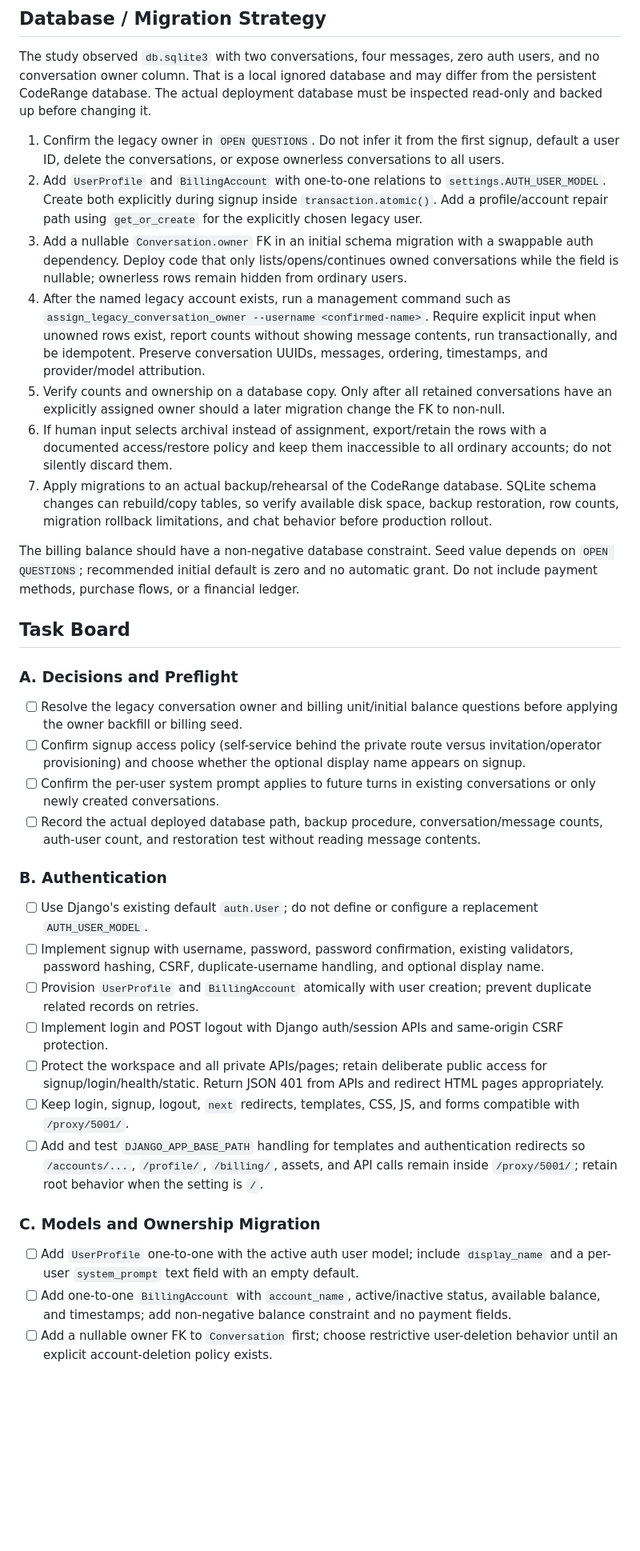
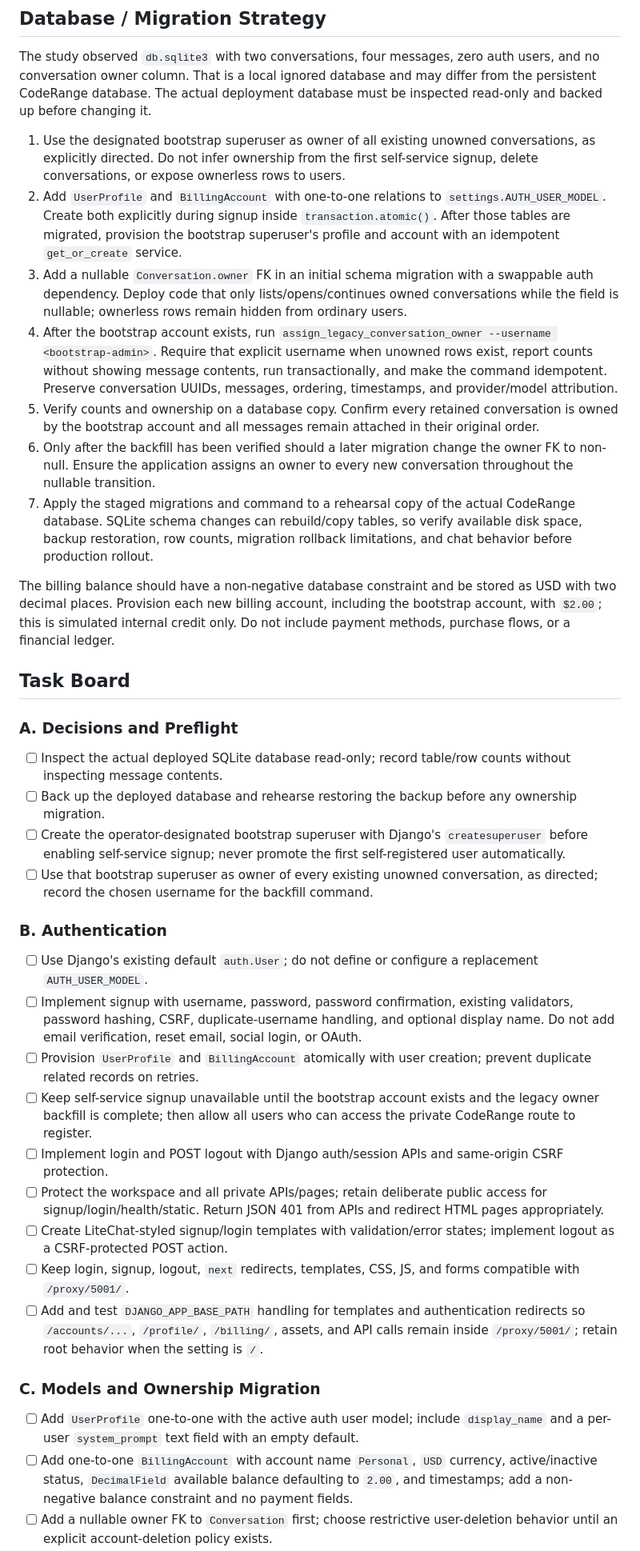
Before and after one commit to asst576/chitchat, a Markdown page: doc/plan/1790671882_accounts-profile-billing.md, the part around one of its changes. Shown at 80% size. Drawn GitHub-style; blank space fills up the shorter version.

Commit message:
docs: update accounts profile billing plan

```diff
--- a/doc/plan/1790671882_accounts-profile-billing.md
+++ b/doc/plan/1790671882_accounts-profile-billing.md
@@ -103,37 +101,39 @@ No new runtime dependency is expected. Do not add Django admin solely for these
 
 The study observed `db.sqlite3` with two conversations, four messages, zero auth users, and no conversation owner column. That is a local ignored database and may differ from the persistent CodeRange database. The actual deployment database must be inspected read-only and backed up before changing it.
 
-1. Confirm the legacy owner in `OPEN QUESTIONS`. Do not infer it from the first signup, default a user ID, delete the conversations, or expose ownerless conversations to all users.
-2. Add `UserProfile` and `BillingAccount` with one-to-one relations to `settings.AUTH_USER_MODEL`. Create both explicitly during signup inside `transaction.atomic()`. Add a profile/account repair path using `get_or_create` for the explicitly chosen legacy user.
+1. Use the designated bootstrap superuser as owner of all existing unowned conversations, as explicitly directed. Do not infer ownership from the first self-service signup, delete conversations, or expose ownerless rows to users.
+2. Add `UserProfile` and `BillingAccount` with one-to-one relations to `settings.AUTH_USER_MODEL`. Create both explicitly during signup inside `transaction.atomic()`. After those tables are migrated, provision the bootstrap superuser's profile and account with an idempotent `get_or_create` service.
 3. Add a nullable `Conversation.owner` FK in an initial schema migration with a swappable auth dependency. Deploy code that only lists/opens/continues owned conversations while the field is nullable; ownerless rows remain hidden from ordinary users.
-4. After the named legacy account exists, run a management command such as `assign_legacy_conversation_owner --username <confirmed-name>`. Require explicit input when unowned rows exist, report counts without showing message contents, run transactionally, and be idempotent. Preserve conversation UUIDs, messages, ordering, timestamps, and provider/model attribution.
-5. Verify counts and ownership on a database copy. Only after all retained conversations have an explicitly assigned owner should a later migration change the FK to non-null.
-6. If human input selects archival instead of assignment, export/retain the rows with a documented access/restore policy and keep them inaccessible to all ordinary accounts; do not silently discard them.
-7. Apply migrations to an actual backup/rehearsal of the CodeRange database. SQLite schema changes can rebuild/copy tables, so verify available disk space, backup restoration, row counts, migration rollback limitations, and chat behavior before production rollout.
+4. After the bootstrap account exists, run `assign_legacy_conversation_owner --username <bootstrap-admin>`. Require that explicit username when unowned rows exist, report counts without showing message contents, run transactionally, and make the command idempotent. Preserve conversation UUIDs, messages, ordering, timestamps, and provider/model attribution.
+5. Verify counts and ownership on a database copy. Confirm every retained conversation is owned by the bootstrap account and all messages remain attached in their original order.
+6. Only after the backfill has been verified should a later migration change the owner FK to non-null. Ensure the application assigns an owner to every new conversation throughout the nullable transition.
+7. Apply the staged migrations and command to a rehearsal copy of the actual CodeRange database. SQLite schema changes can rebuild/copy tables, so verify available disk space, backup restoration, row counts, migration rollback limitations, and chat behavior before production rollout.
 
-The billing balance should have a non-negative database constraint. Seed value depends on `OPEN QUESTIONS`; recommended initial default is zero and no automatic grant. Do not include payment methods, purchase flows, or a financial ledger.
+The billing balance should have a non-negative database constraint and be stored as USD with two decimal places. Provision each new billing account, including the bootstrap account, with `$2.00`; this is simulated internal credit only. Do not include payment methods, purchase flows, or a financial ledger.
 
 ## Task Board
 
 ### A. Decisions and Preflight
 
-- [ ] Resolve the legacy conversation owner and billing unit/initial balance questions before applying the owner backfill or billing seed.
-- [ ] Confirm signup access policy (self-service behind the private route versus invitation/operator provisioning) and choose whether the optional display name appears on signup.
-- [ ] Confirm the per-user system prompt applies to future turns in existing conversations or only newly created conversations.
-- [ ] Record the actual deployed database path, backup procedure, conversation/message counts, auth-user count, and restoration test without reading message contents.
+- [ ] Inspect the actual deployed SQLite database read-only; record table/row counts without inspecting message contents.
+- [ ] Back up the deployed database and rehearse restoring the backup before any ownership migration.
+- [ ] Create the operator-designated bootstrap superuser with Django's `createsuperuser` before enabling self-service signup; never promote the first self-registered user automatically.
+- [ ] Use that bootstrap superuser as owner of every existing unowned conversation, as directed; record the chosen username for the backfill command.
 
 ### B. Authentication
 
 - [ ] Use Django's existing default `auth.User`; do not define or configure a replacement `AUTH_USER_MODEL`.
-- [ ] Implement signup with username, password, password confirmation, existing validators, password hashing, CSRF, duplicate-username handling, and optional display name.
+- [ ] Implement signup with username, password, password confirmation, existing validators, password hashing, CSRF, duplicate-username handling, and optional display name. Do not add email verification, reset email, social login, or OAuth.
 - [ ] Provision `UserProfile` and `BillingAccount` atomically with user creation; prevent duplicate related records on retries.
+- [ ] Keep self-service signup unavailable until the bootstrap account exists and the legacy owner backfill is complete; then allow all users who can access the private CodeRange route to register.
 - [ ] Implement login and POST logout with Django auth/session APIs and same-origin CSRF protection.
 - [ ] Protect the workspace and all private APIs/pages; retain deliberate public access for signup/login/health/static. Return JSON 401 from APIs and redirect HTML pages appropriately.
+- [ ] Create LiteChat-styled signup/login templates with validation/error states; implement logout as a CSRF-protected POST action.
 - [ ] Keep login, signup, logout, `next` redirects, templates, CSS, JS, and forms compatible with `/proxy/5001/`.
 - [ ] Add and test `DJANGO_APP_BASE_PATH` handling for templates and authentication redirects so `/accounts/...`, `/profile/`, `/billing/`, assets, and API calls remain inside `/proxy/5001/`; retain root behavior when the setting is `/`.
 
 ### C. Models and Ownership Migration
 
 - [ ] Add `UserProfile` one-to-one with the active auth user model; include `display_name` and a per-user `system_prompt` text field with an empty default.
-- [ ] Add one-to-one `BillingAccount` with `account_name`, active/inactive status, available balance, and timestamps; add non-negative balance constraint and no payment fields.
+- [ ] Add one-to-one `BillingAccount` with account name `Personal`, `USD` currency, active/inactive status, `DecimalField` available balance defaulting to `2.00`, and timestamps; add a non-negative balance constraint and no payment fields.
 - [ ] Add a nullable owner FK to `Conversation` first; choose restrictive user-deletion behavior until an explicit account-deletion policy exists.
```
Also changed, not shown: other parts of doc/plan/1790671882_accounts-profile-billing.md (+18 -19 lines).
